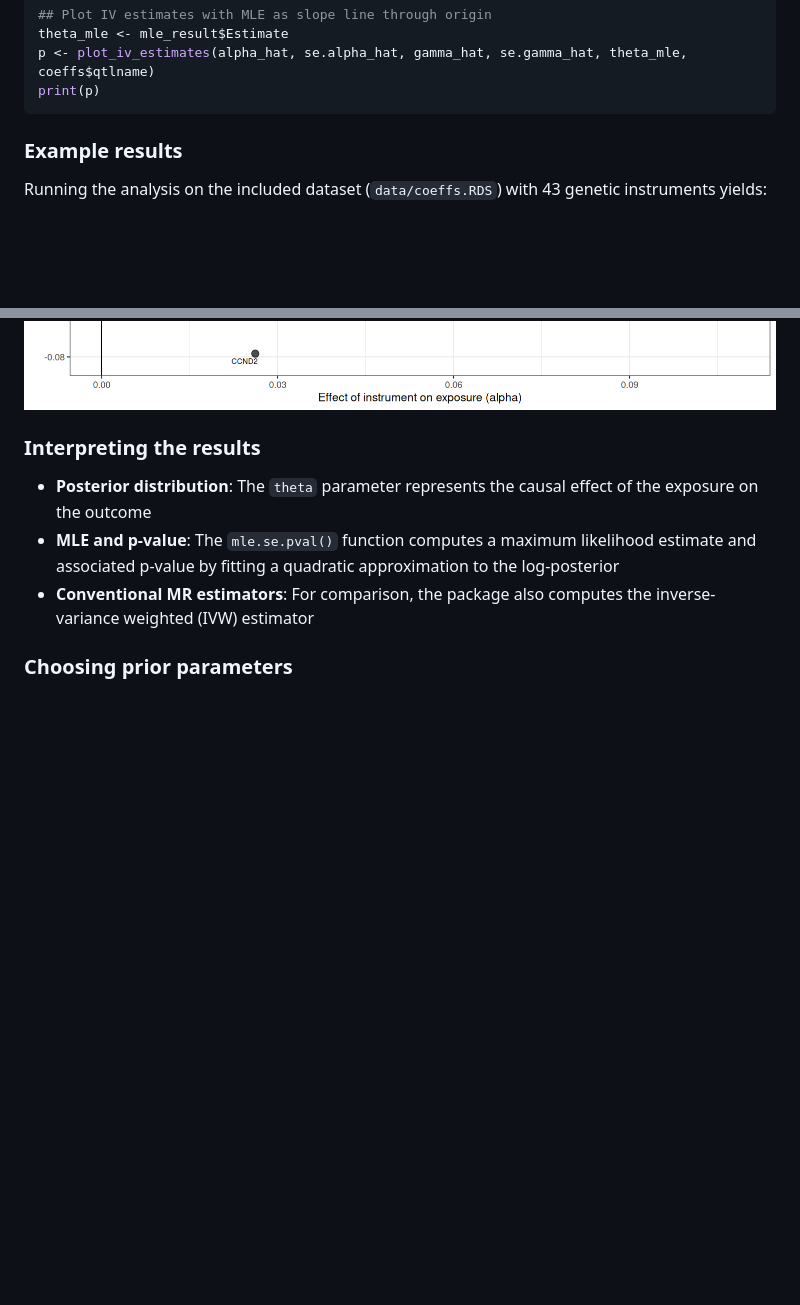
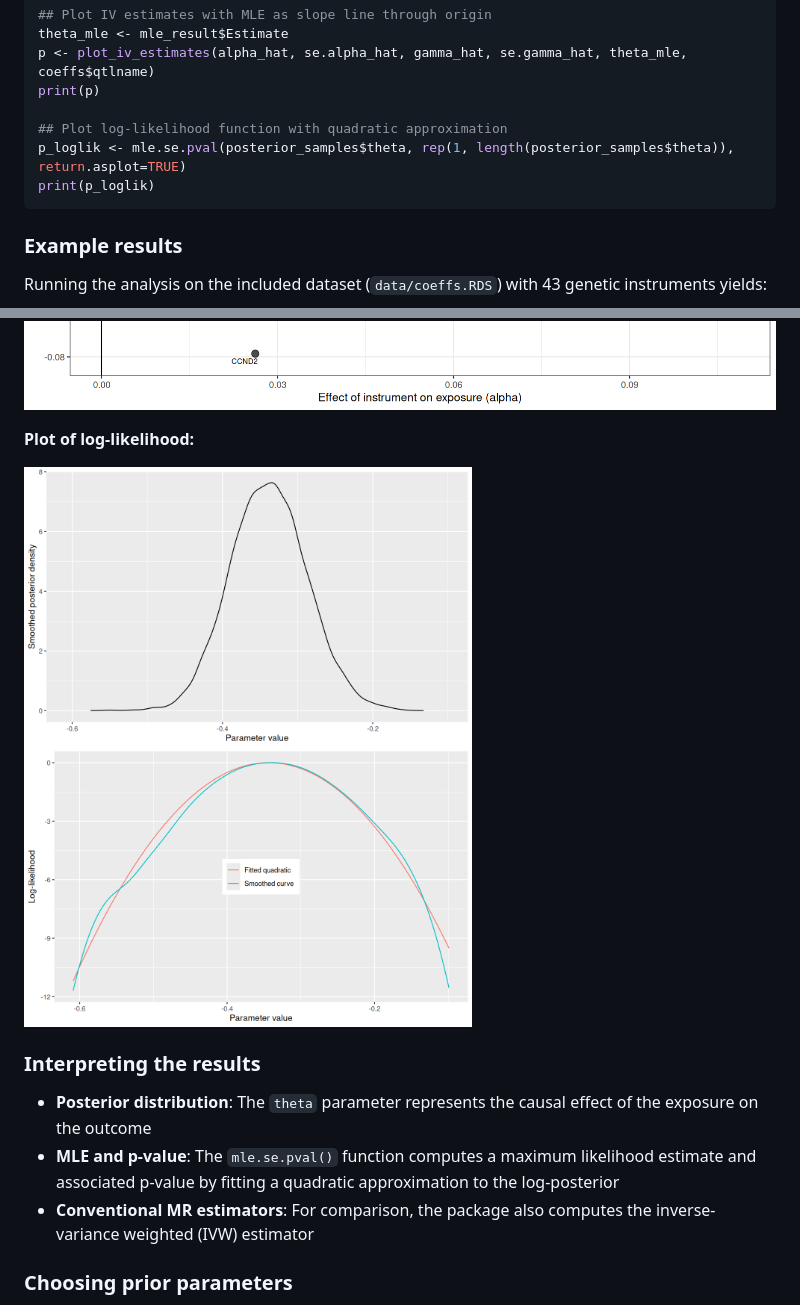
Before and after one commit to molepi-precmed/mrhevo, a Markdown page: README.md, 2 parts joined by grey strips. Drawn GitHub-style; pictures changed too: loglik_plot.png (added); blank space fills up the shorter version.

Commit message:
Add log-likelihood plot to README

````diff
--- a/README.md
+++ b/README.md
@@ -105,6 +105,10 @@ print(mle_result)
 theta_mle <- mle_result$Estimate
 p <- plot_iv_estimates(alpha_hat, se.alpha_hat, gamma_hat, se.gamma_hat, theta_mle, coeffs$qtlname)
 print(p)
+
+## Plot log-likelihood function with quadratic approximation
+p_loglik <- mle.se.pval(posterior_samples$theta, rep(1, length(posterior_samples$theta)), return.asplot=TRUE)
+print(p_loglik)
 ```
 
 ### Example results
@@ -138,6 +142,10 @@ The MR-Hevo analysis gives a posterior mean estimate of **-0.337** (95% CI: -0.4
 **Plot of IV estimates:**
 
 ![IV estimates with MLE slope](./iv_estimates_plot.png)
+
+**Plot of log-likelihood:**
+
+![Log-likelihood plot](./loglik_plot.png)
 
 ### Interpreting the results
 
````
